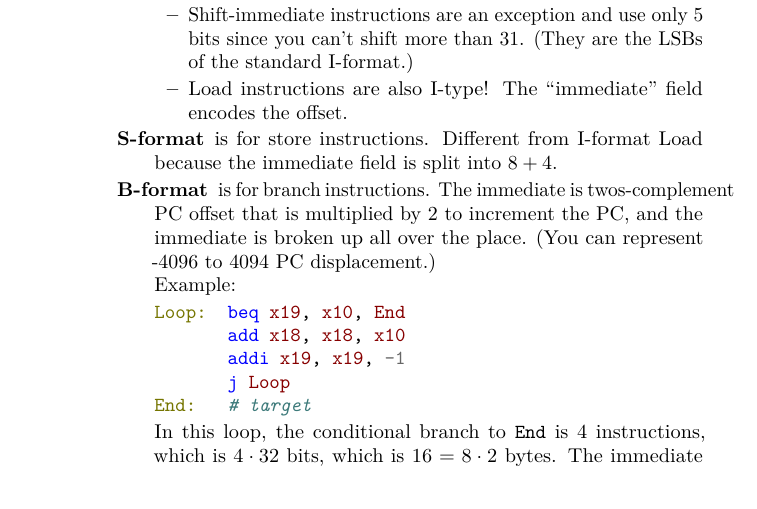
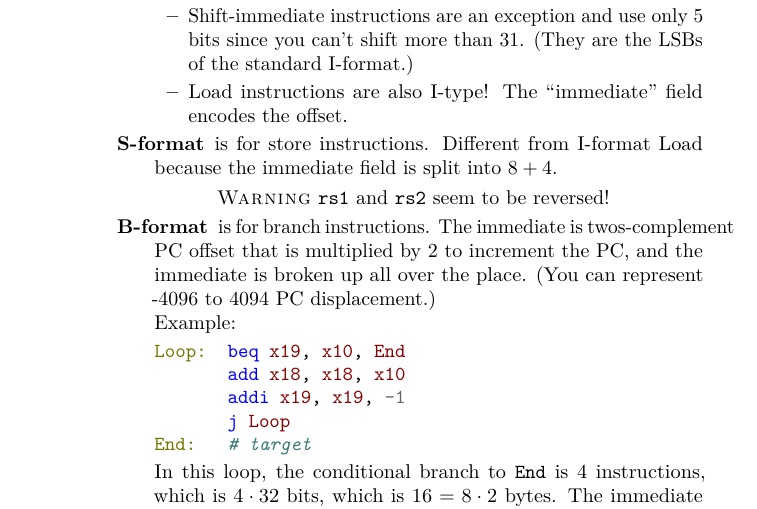
Before and after one commit to simontheflutist/cs61c-notes, a LaTeX book (cs61c-notes.tex, which reads lecture7.tex): part of page 20 of 29, cut so that both start at the same text. Compiled offline with pdfLaTeX.

Commit message:
sw warning

```diff
--- a/lecture7.tex
+++ b/lecture7.tex
@@ -19,6 +19,10 @@ This design has consequences:
 	          	\item Load instructions are also I-type! The ``immediate'' field encodes the offset.
 	          \end{itemize}
           \item[S-format] is for store instructions. Different from I-format Load because the immediate field is split into \(8+4\).
+
+	      \begin{quotation}
+	      	\textsc{Warning} \texttt{rs1} and \texttt{rs2} seem to be reversed!
+	      \end{quotation}
           \item[B-format] is for branch instructions. The immediate is twos-complement PC offset that is multiplied by 2 to increment the PC, and the immediate is broken up all over the place. (You can represent -4096 to 4094 PC displacement.)
 
           Example:
```
